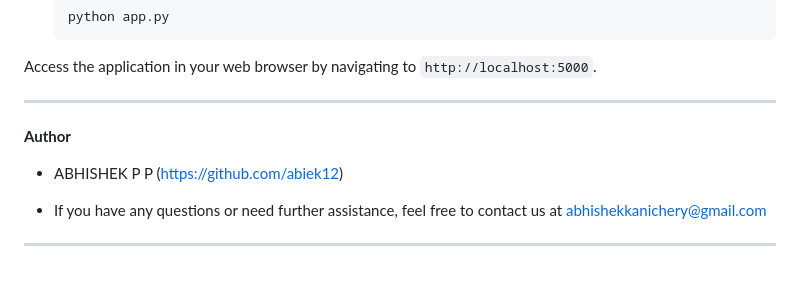
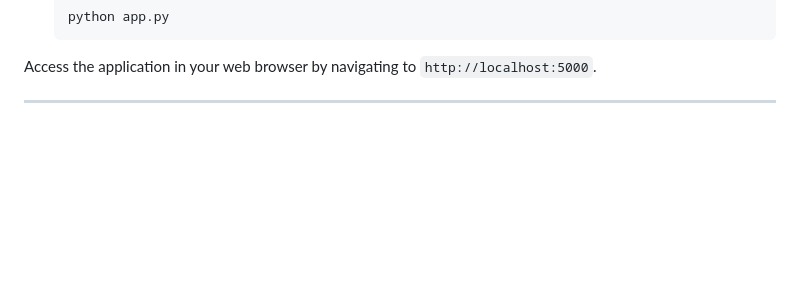
Before and after one commit to Abhishek-A2077/Fake_News_Detection, a Markdown page: README.md, the part around the change. Drawn GitHub-style; blank space fills up the shorter version.

```diff
--- a/README.md
+++ b/README.md
@@ -105,10 +105,3 @@ To get started with this project, follow these steps:
 Access the application in your web browser by navigating to `http://localhost:5000`.
 
 ---
-
-**Author**
-- ABHISHEK P P (https://github.com/abiek12)
-
-- If you have any questions or need further assistance, feel free to contact us at abhishekkanichery@gmail.com
-
----
```
